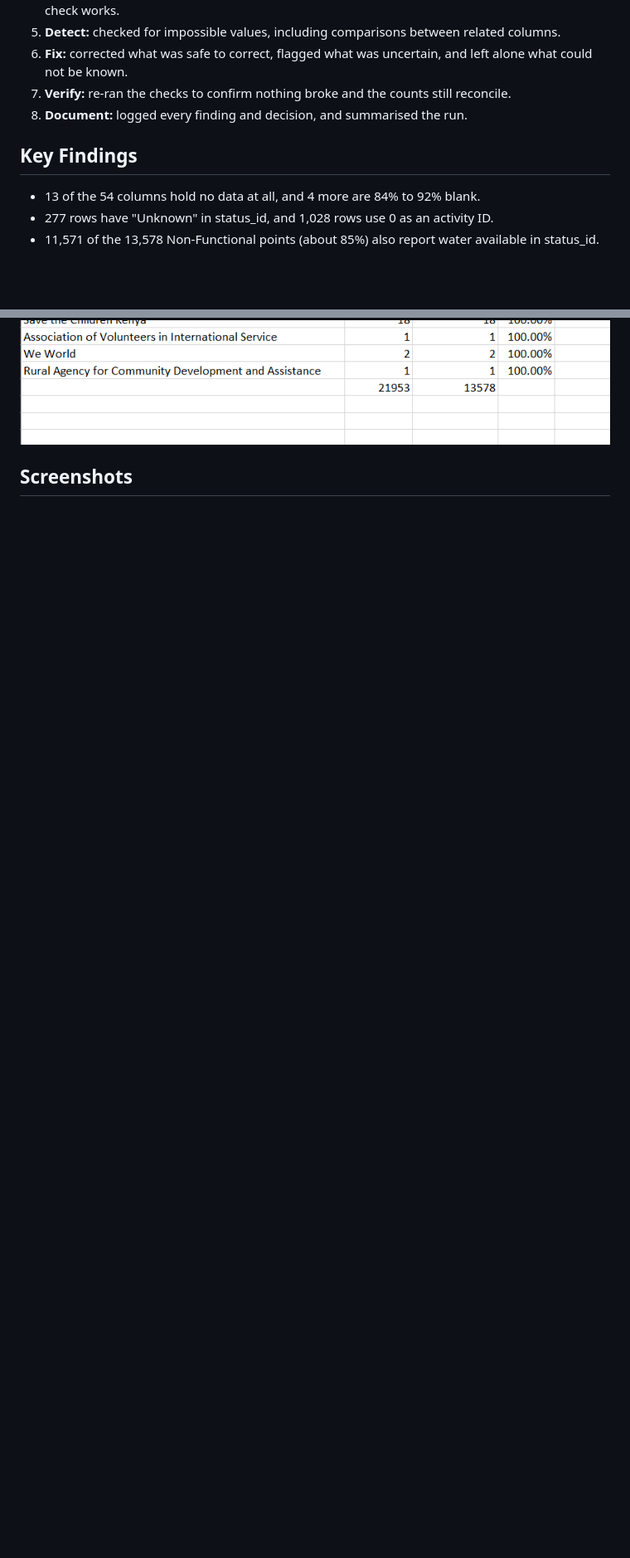
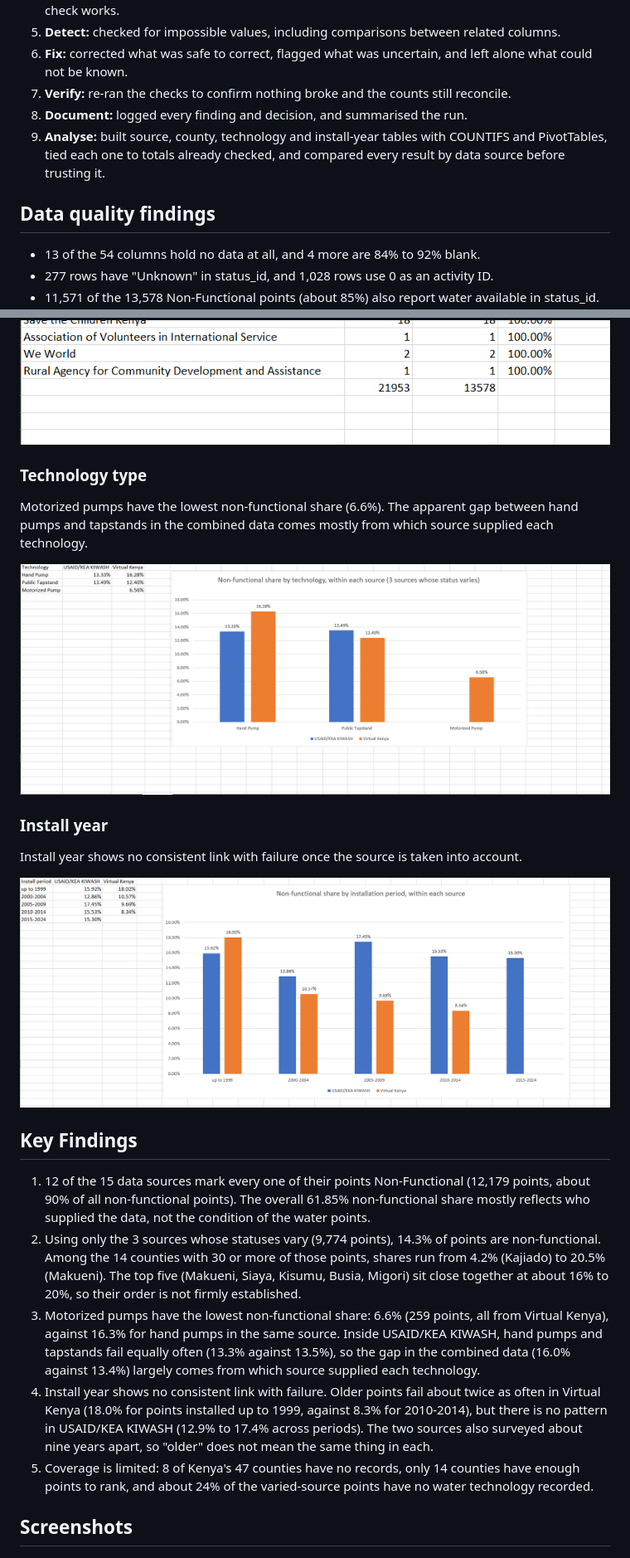
Before and after one commit to regan-rg/kenya-water-points-data-cleaning, a Markdown page: README.md, 2 parts joined by grey strips. Shown at 83% size. Rendered like a GitHub page; pictures changed too: images/q2-technology-chart.png (added), images/q3-install-year-chart.png (added); blank space fills up the shorter version.

Commit message:
Complete Project 1: technology and install-year analysis, key findings, README

```diff
--- a/README.md
+++ b/README.md
@@ -28,8 +30,9 @@ Microsoft Excel (COUNTBLANK, COUNTIF with wildcards, SUMPRODUCT, ISNUMBER, EXACT
 6. **Fix:** corrected what was safe to correct, flagged what was uncertain, and left alone what could not be known.
 7. **Verify:** re-ran the checks to confirm nothing broke and the counts still reconcile.
 8. **Document:** logged every finding and decision, and summarised the run.
+9. **Analyse:** built source, county, technology and install-year tables with COUNTIFS and PivotTables, tied each one to totals already checked, and compared every result by data source before trusting it.
 
-## Key Findings
+## Data quality findings
 - 13 of the 54 columns hold no data at all, and 4 more are 84% to 92% blank.
 - 277 rows have "Unknown" in status_id, and 1,028 rows use 0 as an activity ID.
 - 11,571 of the 13,578 Non-Functional points (about 85%) also report water available in status_id. The two columns measure different things, so this was flagged and not changed.
@@ -57,6 +60,23 @@ Microsoft Excel (COUNTBLANK, COUNTIF with wildcards, SUMPRODUCT, ISNUMBER, EXACT
 
 ![County chart](images/q1-county-chart.png)
 ![Sources table](images/q1-sources.png)
+
+### Technology type
+Motorized pumps have the lowest non-functional share (6.6%). The apparent gap between hand pumps and tapstands in the combined data comes mostly from which source supplied each technology.
+
+![Technology chart](images/q2-technology-chart.png)
+
+### Install year
+Install year shows no consistent link with failure once the source is taken into account.
+
+![Install year chart](images/q3-install-year-chart.png)
+
+## Key Findings
+1. 12 of the 15 data sources mark every one of their points Non-Functional (12,179 points, about 90% of all non-functional points). The overall 61.85% non-functional share mostly reflects who supplied the data, not the condition of the water points.
+2. Using only the 3 sources whose statuses vary (9,774 points), 14.3% of points are non-functional. Among the 14 counties with 30 or more of those points, shares run from 4.2% (Kajiado) to 20.5% (Makueni). The top five (Makueni, Siaya, Kisumu, Busia, Migori) sit close together at about 16% to 20%, so their order is not firmly established.
+3. Motorized pumps have the lowest non-functional share: 6.6% (259 points, all from Virtual Kenya), against 16.3% for hand pumps in the same source. Inside USAID/KEA KIWASH, hand pumps and tapstands fail equally often (13.3% against 13.5%), so the gap in the combined data (16.0% against 13.4%) largely comes from which source supplied each technology.
+4. Install year shows no consistent link with failure. Older points fail about twice as often in Virtual Kenya (18.0% for points installed up to 1999, against 8.3% for 2010-2014), but there is no pattern in USAID/KEA KIWASH (12.9% to 17.4% across periods). The two sources also surveyed about nine years apart, so "older" does not mean the same thing in each.
+5. Coverage is limited: 8 of Kenya's 47 counties have no records, only 14 counties have enough points to rank, and about 24% of the varied-source points have no water technology recorded.
 ## Screenshots
 
 ![Run summary](images/run-summary.png)
```
Also changed, not shown: other parts of README.md (+3 -1 lines), 1 other file.
